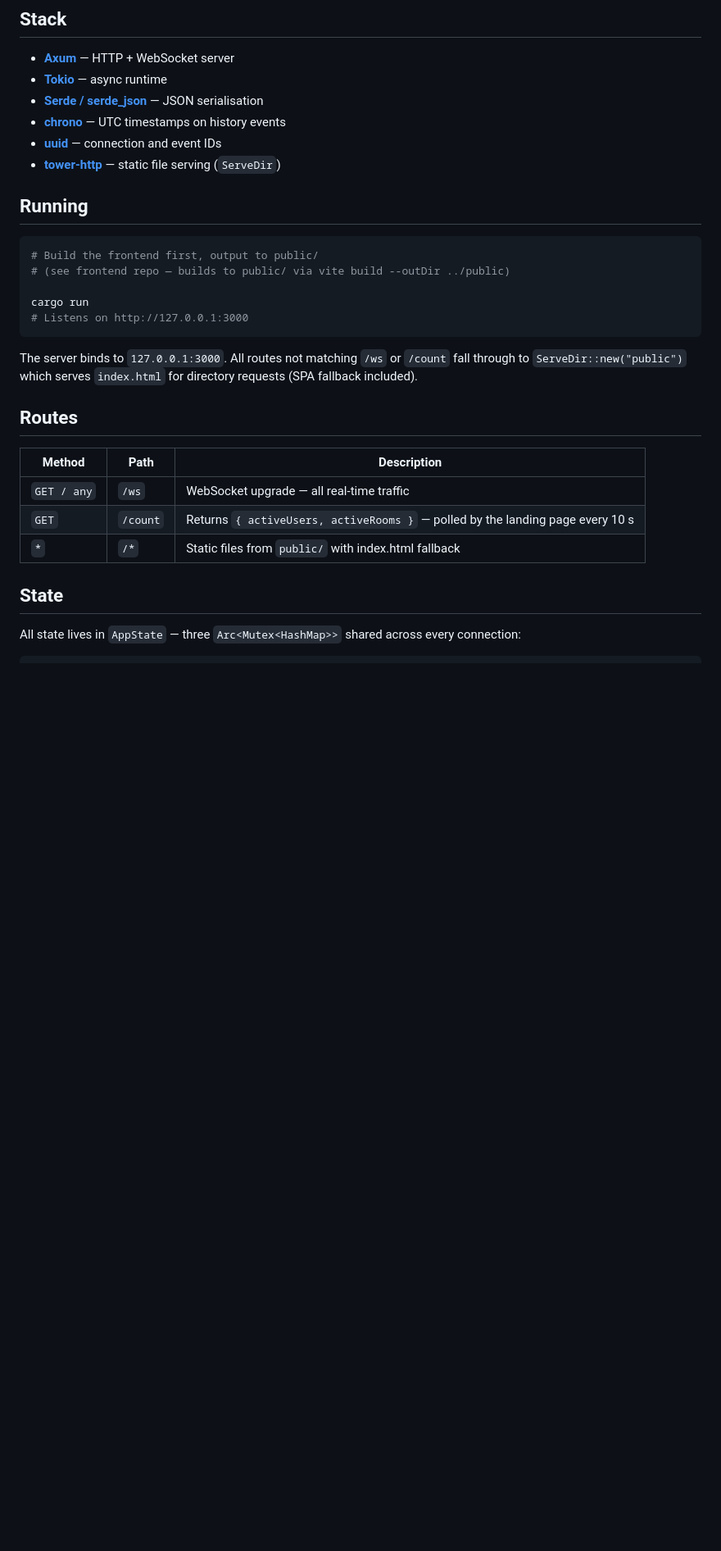
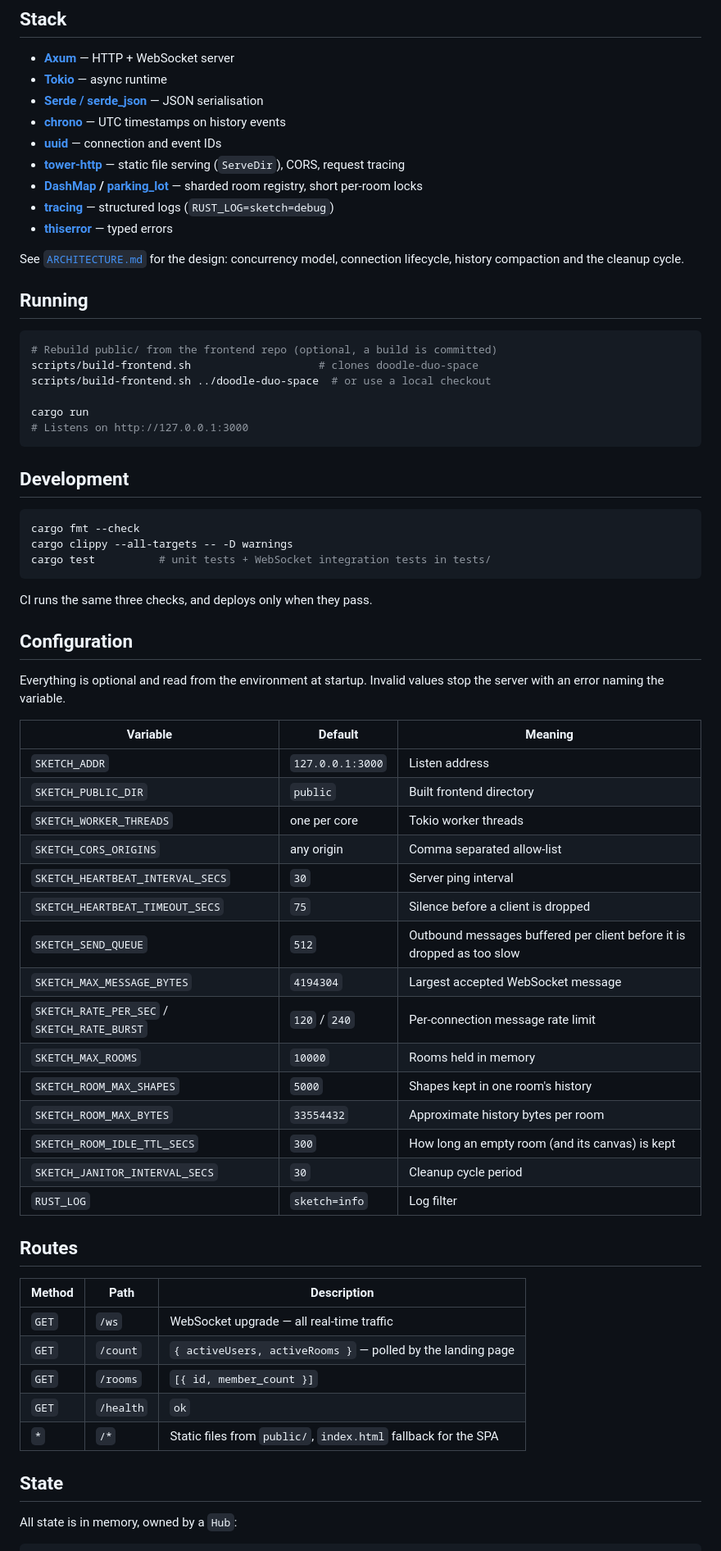
Before and after one commit to abhishek-shivale/sketch, a Markdown page: README.md, the part around one of its changes. Shown at 82% size. Drawn GitHub-style; blank space fills up the shorter version.

````diff
--- a/README.md
+++ b/README.md
@@ -11,30 +11,70 @@ Real-time collaborative drawing server built with Rust, Axum, and Tokio. The fro
 - **[Serde / serde_json](https://serde.rs)** — JSON serialisation
 - **[chrono](https://docs.rs/chrono)** — UTC timestamps on history events
 - **[uuid](https://docs.rs/uuid)** — connection and event IDs
-- **[tower-http](https://docs.rs/tower-http)** — static file serving (`ServeDir`)
+- **[tower-http](https://docs.rs/tower-http)** — static file serving (`ServeDir`), CORS, request tracing
+- **[DashMap](https://docs.rs/dashmap) / [parking_lot](https://docs.rs/parking_lot)** — sharded room registry, short per-room locks
+- **[tracing](https://docs.rs/tracing)** — structured logs (`RUST_LOG=sketch=debug`)
+- **[thiserror](https://docs.rs/thiserror)** — typed errors
+
+See [`ARCHITECTURE.md`](ARCHITECTURE.md) for the design: concurrency model,
+connection lifecycle, history compaction and the cleanup cycle.
 
 ## Running
 
 ```bash
-# Build the frontend first, output to public/
-# (see frontend repo — builds to public/ via vite build --outDir ../public)
+# Rebuild public/ from the frontend repo (optional, a build is committed)
+scripts/build-frontend.sh                    # clones doodle-duo-space
+scripts/build-frontend.sh ../doodle-duo-space  # or use a local checkout
 
 cargo run
 # Listens on http://127.0.0.1:3000
 ```
 
-The server binds to `127.0.0.1:3000`. All routes not matching `/ws` or `/count` fall through to `ServeDir::new("public")` which serves `index.html` for directory requests (SPA fallback included).
+## Development
+
+```bash
+cargo fmt --check
+cargo clippy --all-targets -- -D warnings
+cargo test          # unit tests + WebSocket integration tests in tests/
+```
+
+CI runs the same three checks, and deploys only when they pass.
+
+## Configuration
+
+Everything is optional and read from the environment at startup. Invalid
+values stop the server with an error naming the variable.
+
+| Variable | Default | Meaning |
+|----------|---------|---------|
+| `SKETCH_ADDR` | `127.0.0.1:3000` | Listen address |
+| `SKETCH_PUBLIC_DIR` | `public` | Built frontend directory |
+| `SKETCH_WORKER_THREADS` | one per core | Tokio worker threads |
+| `SKETCH_CORS_ORIGINS` | any origin | Comma separated allow-list |
+| `SKETCH_HEARTBEAT_INTERVAL_SECS` | `30` | Server ping interval |
+| `SKETCH_HEARTBEAT_TIMEOUT_SECS` | `75` | Silence before a client is dropped |
+| `SKETCH_SEND_QUEUE` | `512` | Outbound messages buffered per client before it is dropped as too slow |
+| `SKETCH_MAX_MESSAGE_BYTES` | `4194304` | Largest accepted WebSocket message |
+| `SKETCH_RATE_PER_SEC` / `SKETCH_RATE_BURST` | `120` / `240` | Per-connection message rate limit |
+| `SKETCH_MAX_ROOMS` | `10000` | Rooms held in memory |
+| `SKETCH_ROOM_MAX_SHAPES` | `5000` | Shapes kept in one room's history |
+| `SKETCH_ROOM_MAX_BYTES` | `33554432` | Approximate history bytes per room |
+| `SKETCH_ROOM_IDLE_TTL_SECS` | `300` | How long an empty room (and its canvas) is kept |
+| `SKETCH_JANITOR_INTERVAL_SECS` | `30` | Cleanup cycle period |
+| `RUST_LOG` | `sketch=info` | Log filter |
 
 ## Routes
 
 | Method | Path | Description |
 |--------|------|-------------|
-| `GET / any` | `/ws` | WebSocket upgrade — all real-time traffic |
-| `GET` | `/count` | Returns `{ activeUsers, activeRooms }` — polled by the landing page every 10 s |
-| `*` | `/*` | Static files from `public/` with index.html fallback |
+| `GET` | `/ws` | WebSocket upgrade — all real-time traffic |
+| `GET` | `/count` | `{ activeUsers, activeRooms }` — polled by the landing page |
+| `GET` | `/rooms` | `[{ id, member_count }]` |
+| `GET` | `/health` | `ok` |
+| `*` | `/*` | Static files from `public/`, `index.html` fallback for the SPA |
 
 ## State
 
-All state lives in `AppState` — three `Arc<Mutex<HashMap>>` shared across every connection:
+All state is in memory, owned by a `Hub`:
 
 ```
````
Also changed, not shown: other parts of README.md (+64 -25 lines), improve.md (+7 -0 lines).
